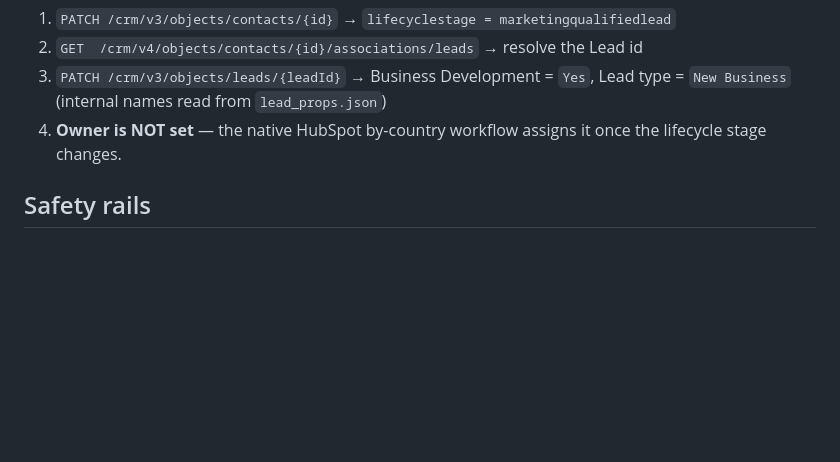
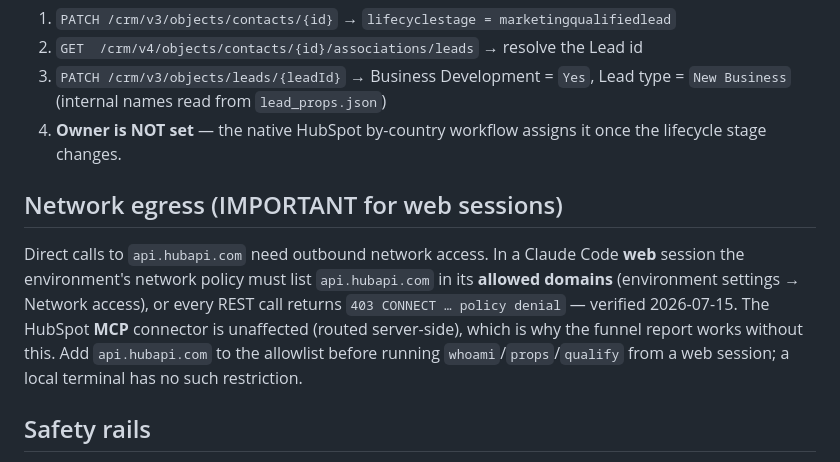
Before and after one commit to georgespires-pixel/mf-revops, a Markdown page: scripts/README.md, the part around the change. Rendered like a GitHub page; blank space fills up the shorter version.

Commit message:
Record verified constraint: api.hubapi.com blocked by web egress policy
Direct HubSpot REST from a Claude Code web session returns 403 CONNECT
(policy denial) until api.hubapi.com is added to the environment's allowed
domains. Affects both passb_hubspot.py and the Node implementation; the
HubSpot MCP connector is unaffected. Documented in scripts/README.md.

Co-Authored-By: Claude Opus 4.8 <noreply@anthropic.com>
Claude-Session: https://claude.ai/code/session_01Lfjc2wvsJ26ed5YJ6fyjBJ

```diff
--- a/scripts/README.md
+++ b/scripts/README.md
@@ -71,6 +71,17 @@ python3 scripts/passb_hubspot.py qualify --contact-id <ID> --apply
 4. **Owner is NOT set** — the native HubSpot by-country workflow assigns it once
    the lifecycle stage changes.
 
+## Network egress (IMPORTANT for web sessions)
+
+Direct calls to `api.hubapi.com` need outbound network access. In a Claude Code
+**web** session the environment's network policy must list `api.hubapi.com` in
+its **allowed domains** (environment settings → Network access), or every REST
+call returns `403 CONNECT … policy denial` — verified 2026-07-15. The HubSpot
+**MCP** connector is unaffected (routed server-side), which is why the funnel
+report works without this. Add `api.hubapi.com` to the allowlist before running
+`whoami`/`props`/`qualify` from a web session; a local terminal has no such
+restriction.
+
 ## Safety rails
 
 - **No token → clear error.** Nothing runs without `HUBSPOT_BD_WRITE_TOKEN`.
```
